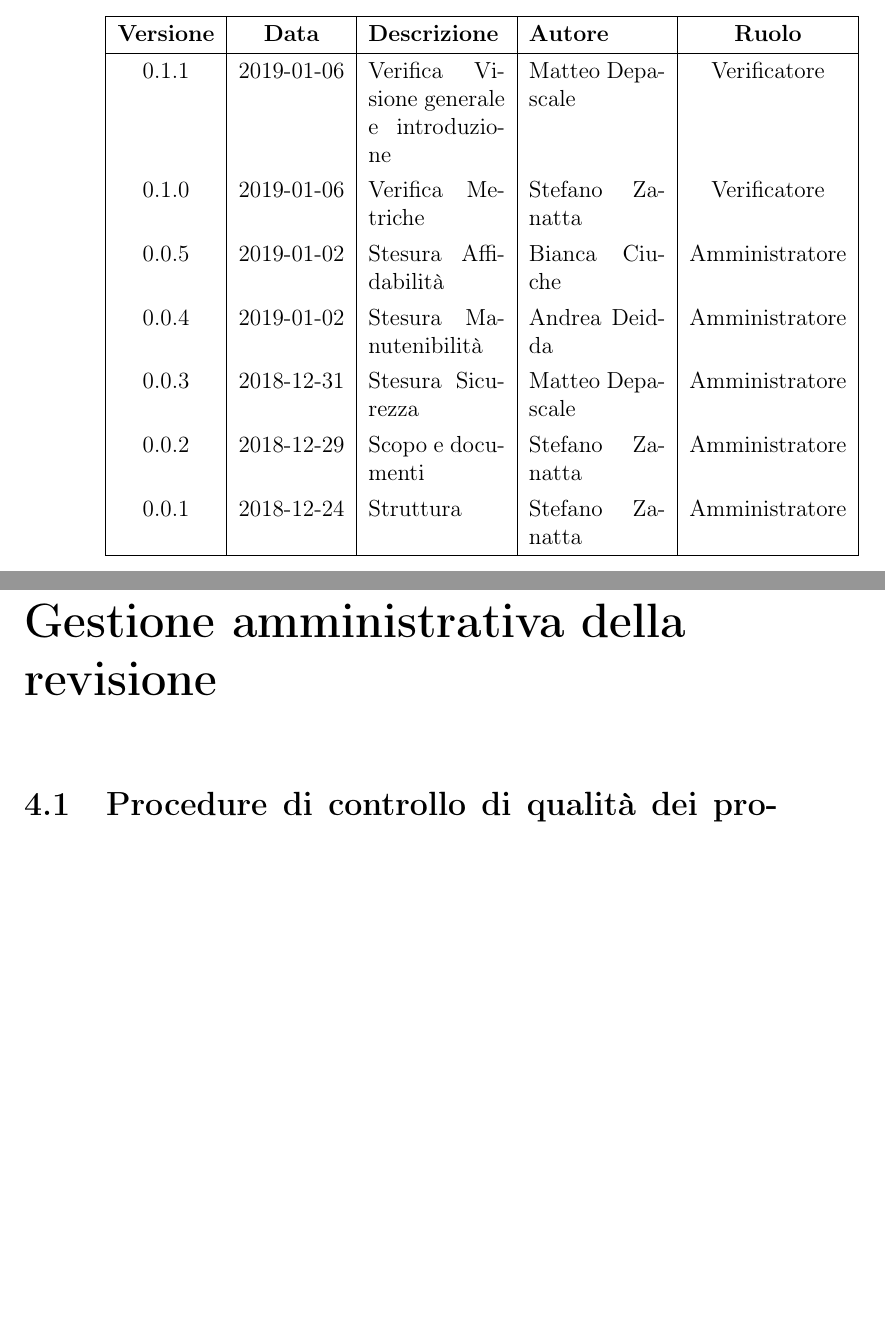
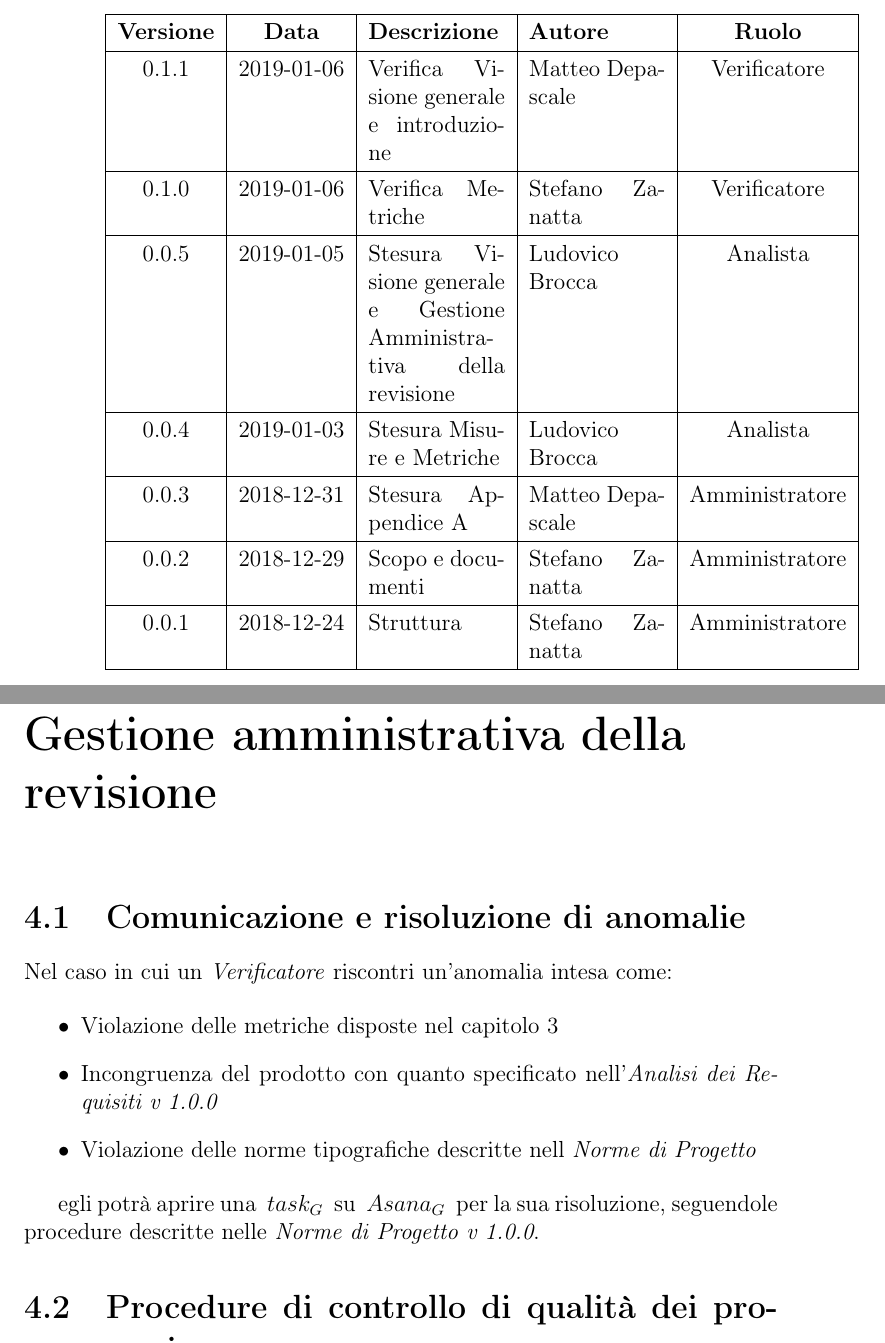
Before and after one commit to mirkofranco/ProgettoSWEDocumentazione, a LaTeX book (Esterni/PianoDiQualifica/pianoDiQualifica.tex, which reads Esterni/PianoDiQualifica/sezioni/VisioneGenerale.tex, Esterni/PianoDiQualifica/tabella_modifiche.tex): two parts of pages 2 and 21 of 27, joined at a grey line, cut so that both start at the same text, the shorter picture padded with empty space. Compiled offline with pdfLaTeX.

Commit message:
fix un po' di robe

```diff
--- a/Esterni/PianoDiQualifica/sezioni/VisioneGenerale.tex
+++ b/Esterni/PianoDiQualifica/sezioni/VisioneGenerale.tex
@@ -287,6 +287,17 @@ Viene definito un protocollo per la verifica dei documenti.
 
 
 \chapter{Gestione amministrativa della revisione}
+\section{Comunicazione e risoluzione di anomalie}
+
+Nel caso in cui un \textit{Verificatore} riscontri un'anomalia intesa come:
+
+\begin{itemize}
+	\item Violazione delle metriche disposte nel \hyperref[Metriche]{capitolo 3}
+	\item Incongruenza del prodotto con quanto specificato nell'\textit{Analisi dei Requisiti v 1.0.0}
+	\item Violazione delle norme tipografiche descritte nell \textit{Norme di Progetto}
+\end{itemize}
+
+egli potrà aprire una \glossario{task} su \glossario{Asana} per la sua risoluzione, seguendole procedure descritte nelle \textit{Norme di Progetto v 1.0.0}.
 \section{Procedure di controllo di qualità dei processi}
 La qualità dei processi viene garantita dall'applicazione del ciclo PDCA. Grazie a tale principio è possibile ottenere un miglioramento continuo della qualità di ogni processo e come diretta conseguenza si ottiene il miglioramento dei prodotti ottenuti.
 Per avere controllo dei processi, e di conseguenza migliorarne la qualità, bisogna:
--- a/Esterni/PianoDiQualifica/tabella_modifiche.tex
+++ b/Esterni/PianoDiQualifica/tabella_modifiche.tex
@@ -7,11 +7,17 @@
 			\textbf{Versione} & \textbf{Data} & \textbf{Descrizione} & \textbf{Autore} & \textbf{Ruolo} \\
 			\hline
 			0.1.1 & 2019-01-06 & Verifica Visione generale e introduzione & Matteo Depascale & Verificatore\\
+			\hline
 			0.1.0 & 2019-01-06 & Verifica Metriche & Stefano Zanatta & Verificatore\\
-			0.0.5 & 2019-01-02 & Stesura Affidabilità & Bianca Ciuche & Amministratore\\
-			0.0.4 & 2019-01-02 & Stesura Manutenibilità & Andrea Deidda & Amministratore\\
-			0.0.3 & 2018-12-31 & Stesura Sicurezza & Matteo Depascale & Amministratore\\
+			\hline
+			0.0.5 & 2019-01-05 & Stesura Visione generale e Gestione Amministrativa della revisione  & Ludovico Brocca& Analista\\
+			\hline
+			0.0.4 & 2019-01-03& Stesura Misure e Metriche &Ludovico Brocca & Analista\\
+			\hline
+			0.0.3 & 2018-12-31 & Stesura Appendice A & Matteo Depascale & Amministratore\\
+			\hline
 			0.0.2 & 2018-12-29 & Scopo e documenti & Stefano Zanatta & Amministratore\\
+			\hline
 			0.0.1 & 2018-12-24 & Struttura & Stefano Zanatta & Amministratore\\
 			\hline
 		\end{tabularx}
```
Also changed, not shown: Esterni/PianoDiQualifica/pianoDiQualifica.tex (+0 -2 lines).
